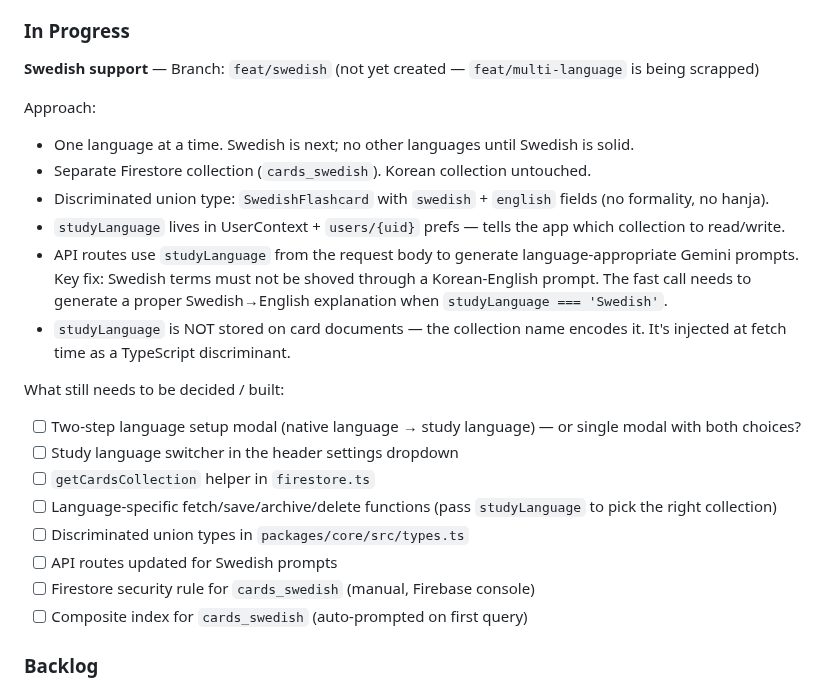
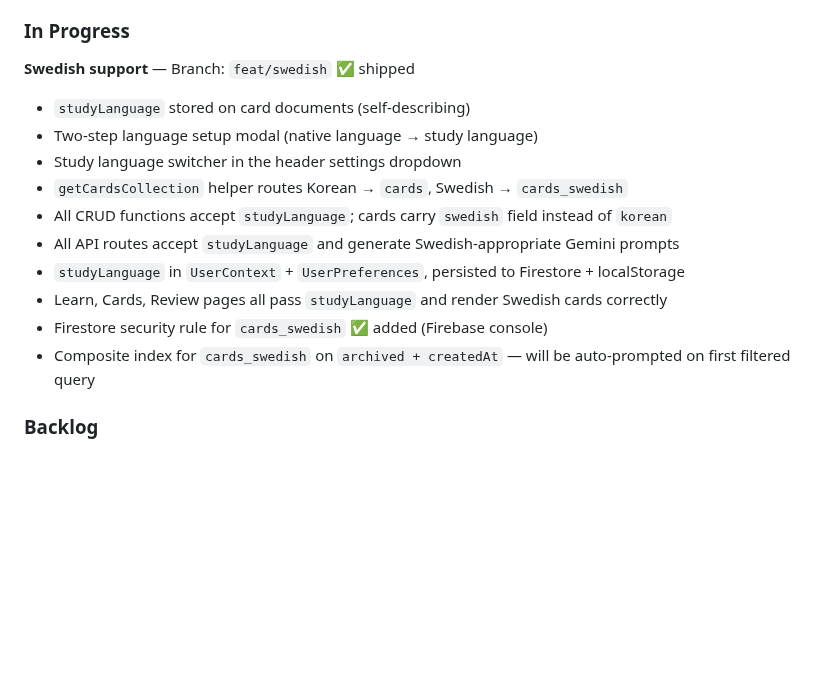
Before and after one commit to miinjaekim/amgi, a Markdown page: .cursor/scratchpad.md, the part around the change. Drawn GitHub-style; blank space fills up the shorter version.

Commit message:
Remove debug log; update scratchpad for shipped Swedish support
Co-Authored-By: Claude Sonnet 4.6 <noreply@anthropic.com>

```diff
--- a/.cursor/scratchpad.md
+++ b/.cursor/scratchpad.md
@@ -134,25 +134,18 @@ function mapDocToFlashcard(doc): AnyFlashcard {
 
 ### In Progress
 
-**Swedish support** — Branch: `feat/swedish` (not yet created — `feat/multi-language` is being scrapped)
+**Swedish support** — Branch: `feat/swedish` ✅ shipped
 
-Approach:
-- One language at a time. Swedish is next; no other languages until Swedish is solid.
-- Separate Firestore collection (`cards_swedish`). Korean collection untouched.
-- Discriminated union type: `SwedishFlashcard` with `swedish` + `english` fields (no formality, no hanja).
-- `studyLanguage` lives in UserContext + `users/{uid}` prefs — tells the app which collection to read/write.
-- API routes use `studyLanguage` from the request body to generate language-appropriate Gemini prompts. Key fix: Swedish terms must not be shoved through a Korean-English prompt. The fast call needs to generate a proper Swedish→English explanation when `studyLanguage === 'Swedish'`.
-- `studyLanguage` is NOT stored on card documents — the collection name encodes it. It's injected at fetch time as a TypeScript discriminant.
-
-What still needs to be decided / built:
-- [ ] Two-step language setup modal (native language → study language) — or single modal with both choices?
-- [ ] Study language switcher in the header settings dropdown
-- [ ] `getCardsCollection` helper in `firestore.ts`
-- [ ] Language-specific fetch/save/archive/delete functions (pass `studyLanguage` to pick the right collection)
-- [ ] Discriminated union types in `packages/core/src/types.ts`
-- [ ] API routes updated for Swedish prompts
-- [ ] Firestore security rule for `cards_swedish` (manual, Firebase console)
-- [ ] Composite index for `cards_swedish` (auto-prompted on first query)
+- `studyLanguage` stored on card documents (self-describing)
+- Two-step language setup modal (native language → study language)
+- Study language switcher in the header settings dropdown
+- `getCardsCollection` helper routes Korean → `cards`, Swedish → `cards_swedish`
+- All CRUD functions accept `studyLanguage`; cards carry `swedish` field instead of `korean`
+- All API routes accept `studyLanguage` and generate Swedish-appropriate Gemini prompts
+- `studyLanguage` in `UserContext` + `UserPreferences`, persisted to Firestore + localStorage
+- Learn, Cards, Review pages all pass `studyLanguage` and render Swedish cards correctly
+- Firestore security rule for `cards_swedish` ✅ added (Firebase console)
+- Composite index for `cards_swedish` on `archived + createdAt` — will be auto-prompted on first filtered query
 
 ### Backlog
 
```
